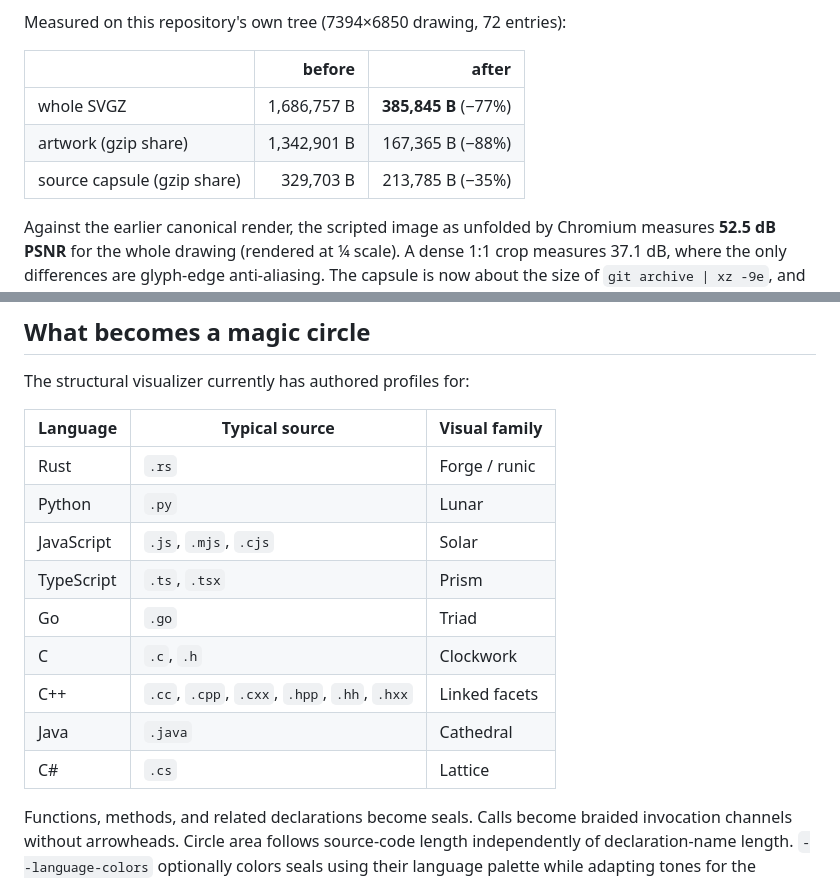
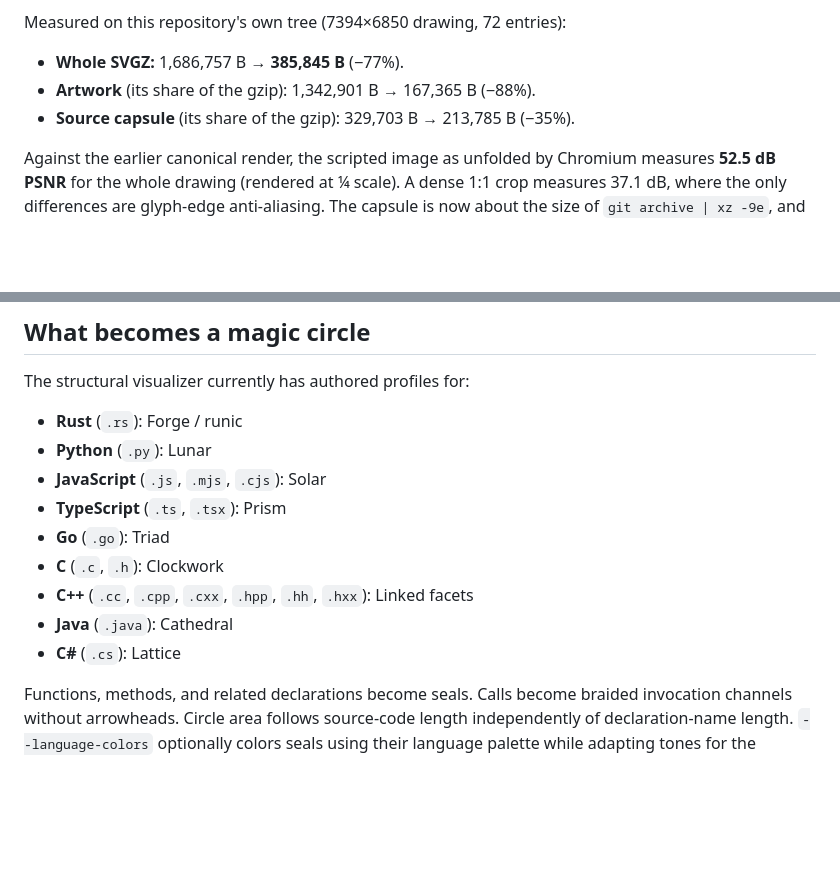
Before and after one commit to wunderay/Code-Is-Magic, a Markdown page: README.md, 2 parts joined by grey strips. Drawn GitHub-style; blank space fills up the shorter version.

Commit message:
Replace README tables with lists
Co-Authored-By: Claude Opus 5.5 <noreply@anthropic.com>
Claude-Session: https://claude.ai/code/session_01UoeUjuW94PEsExwHv2e955

```diff
--- a/README.md
+++ b/README.md
@@ -37,11 +37,9 @@ Rust unfolds the same macros with the very functions the renderer drew them with
 
 Measured on this repository's own tree (7394×6850 drawing, 72 entries):
 
-| | before | after |
-| --- | ---: | ---: |
-| whole SVGZ | 1,686,757 B | **385,845 B** (−77%) |
-| artwork (gzip share) | 1,342,901 B | 167,365 B (−88%) |
-| source capsule (gzip share) | 329,703 B | 213,785 B (−35%) |
+- **Whole SVGZ:** 1,686,757 B → **385,845 B** (−77%).
+- **Artwork** (its share of the gzip): 1,342,901 B → 167,365 B (−88%).
+- **Source capsule** (its share of the gzip): 329,703 B → 213,785 B (−35%).
 
 Against the earlier canonical render, the scripted image as unfolded by Chromium measures **52.5 dB PSNR** for the whole drawing (rendered at ¼ scale). A dense 1:1 crop measures 37.1 dB, where the only differences are glyph-edge anti-aliasing. The capsule is now about the size of `git archive | xz -9e`, and exact source recovery has to carry it. That is why the whole file cannot shrink by 99% while it still holds the repository.
 
@@ -123,17 +121,15 @@ The browser File API cannot expose Unix executable modes or symlinks for ordinar
 
 The structural visualizer currently has authored profiles for:
 
-| Language | Typical source | Visual family |
-| --- | --- | --- |
-| Rust | `.rs` | Forge / runic |
-| Python | `.py` | Lunar |
-| JavaScript | `.js`, `.mjs`, `.cjs` | Solar |
-| TypeScript | `.ts`, `.tsx` | Prism |
-| Go | `.go` | Triad |
-| C | `.c`, `.h` | Clockwork |
-| C++ | `.cc`, `.cpp`, `.cxx`, `.hpp`, `.hh`, `.hxx` | Linked facets |
-| Java | `.java` | Cathedral |
-| C# | `.cs` | Lattice |
+- **Rust** (`.rs`): Forge / runic
+- **Python** (`.py`): Lunar
+- **JavaScript** (`.js`, `.mjs`, `.cjs`): Solar
+- **TypeScript** (`.ts`, `.tsx`): Prism
+- **Go** (`.go`): Triad
+- **C** (`.c`, `.h`): Clockwork
+- **C++** (`.cc`, `.cpp`, `.cxx`, `.hpp`, `.hh`, `.hxx`): Linked facets
+- **Java** (`.java`): Cathedral
+- **C#** (`.cs`): Lattice
 
 Functions, methods, and related declarations become seals. Calls become braided invocation channels without arrowheads. Circle area follows source-code length independently of declaration-name length. `--language-colors` optionally colors seals using their language palette while adapting tones for the selected background.
 
```
Also changed, not shown: languages/README.md (+9 -11 lines).
